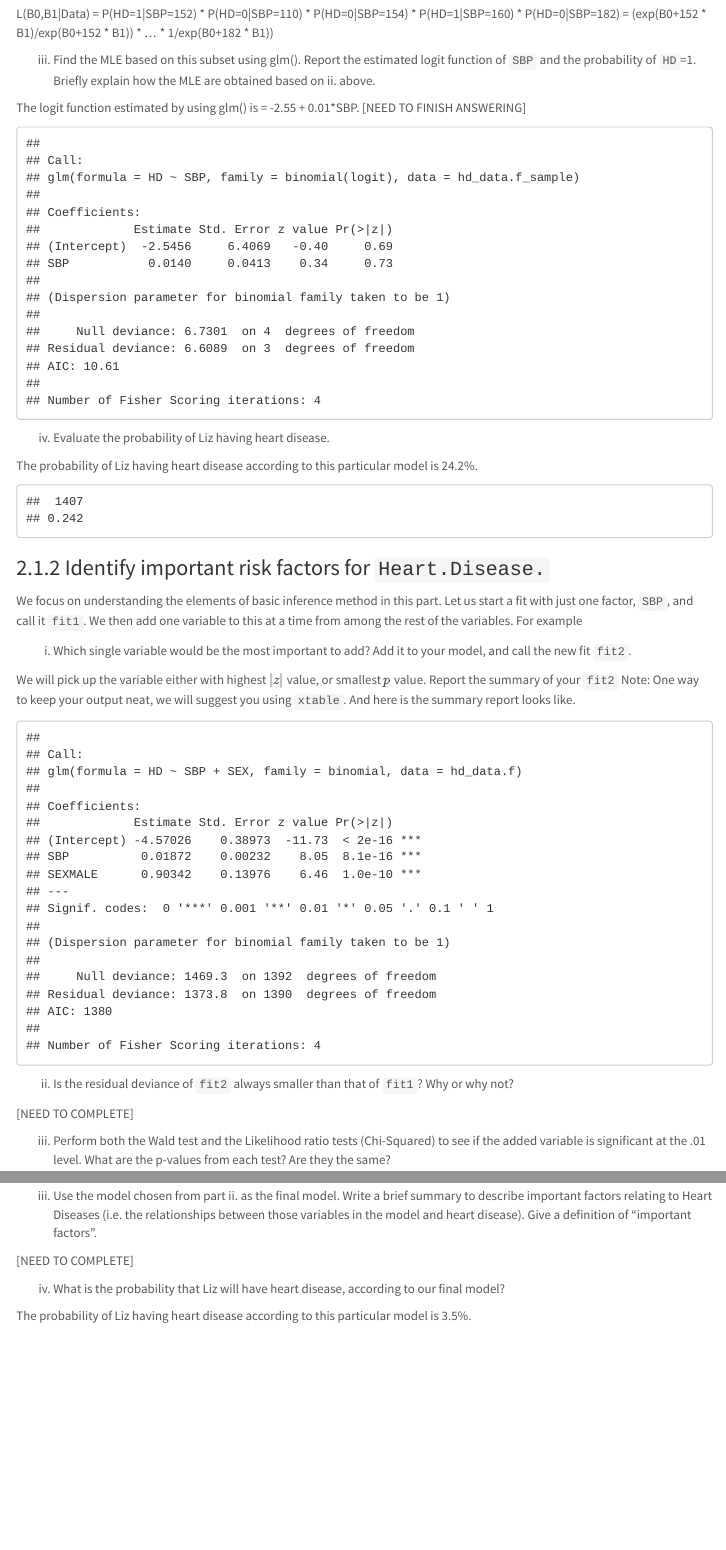
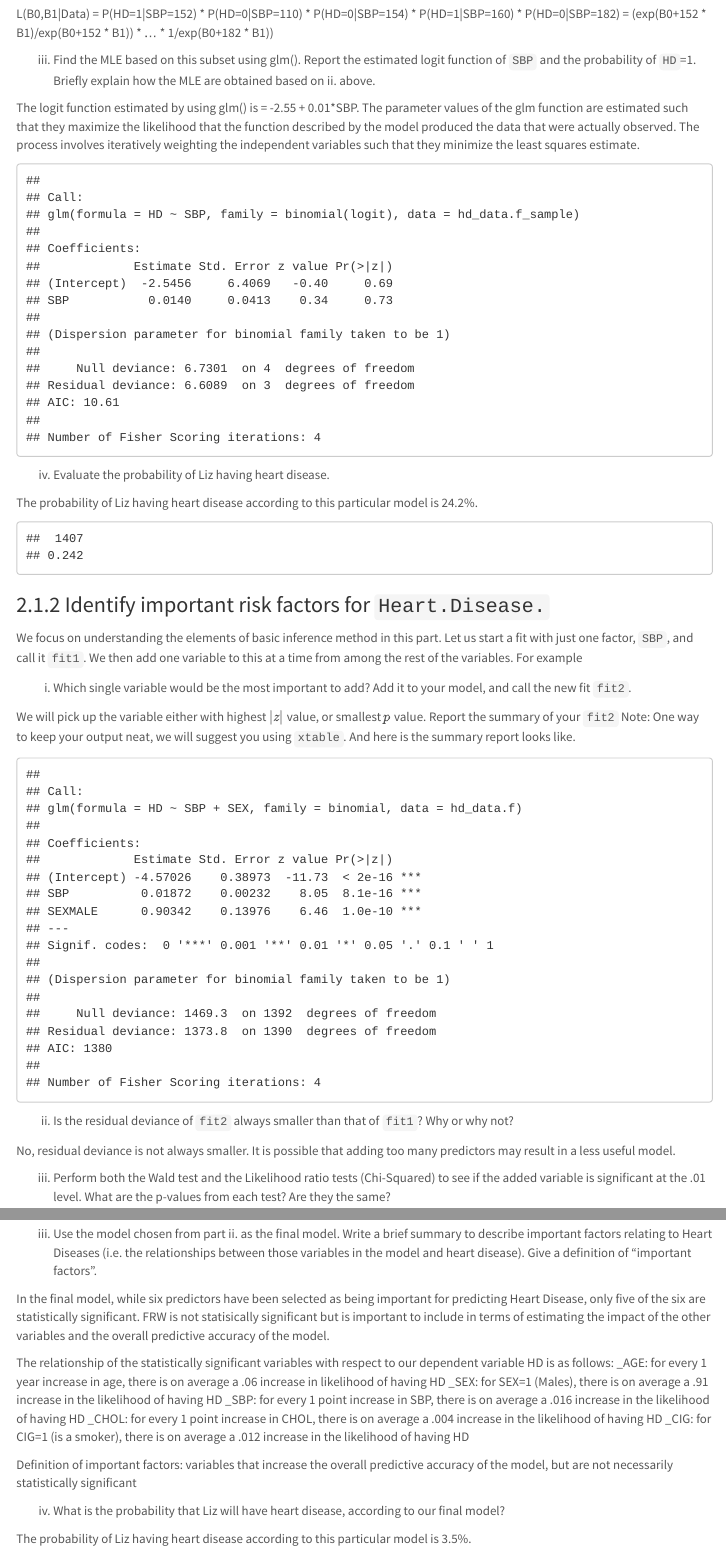
Before and after one commit to mmbannon/hw4, an R Markdown document (hw4_spr_2021.Rmd): the page in a window 1100 px wide, from 2230 px down, and a second part further down, joined at a grey line. Rendered offline with R 4.5, knitr and Pandoc, with nearby package versions; some code elsewhere in the file could not run offline; menus at the side of the page are left out.

Commit message:
latest from MB

````diff
--- a/hw4_spr_2021.Rmd
+++ b/hw4_spr_2021.Rmd
@@ -154,7 +154,7 @@ L(B0,B1|Data) = P(HD=1|SBP=152) * P(HD=0|SBP=110) * P(HD=0|SBP=154) * P(HD=1|SBP
 
 iii. Find the MLE based on this subset using glm(). Report the estimated logit function of `SBP` and the probability of `HD`=1. Briefly explain how the MLE are obtained based on ii. above.
 
-The logit function estimated by using glm() is = -2.55 + 0.01*SBP. [NEED TO FINISH ANSWERING]
+The logit function estimated by using glm() is = -2.55 + 0.01*SBP. The parameter values of the glm function are estimated such that they maximize the likelihood that the function described by the model produced the data that were actually observed. The process involves iteratively weighting the independent variables such that they minimize the least squares estimate.
 
 ```{r, results=T}
 
@@ -218,7 +218,7 @@ summary(fit2)
 
 ii. Is the residual deviance of `fit2` always smaller than that of `fit1`? Why or why not?
 
-[NEED TO COMPLETE]
+No, residual deviance is not always smaller. It is possible that adding too many predictors may result in a less useful model.
 
 iii. Perform both the Wald test and the Likelihood ratio tests (Chi-Squared) to see if the added variable is significant at the .01 level.  What are the p-values from each test? Are they the same?
 
@@ -302,7 +302,16 @@ summary(fit.final)
 
 iii. Use the model chosen from part ii. as the final model. Write a brief summary to describe important factors relating to Heart Diseases (i.e. the relationships between those variables in the model and heart disease). Give a definition of “important factors”.
 
-[NEED TO COMPLETE]
+In the final model, while six predictors have been selected as being important for predicting Heart Disease, only five of the six are statistically significant. FRW is not statisically significant but is important to include in terms of estimating the impact of the other variables and the overall predictive accuracy of the model.
+
+The relationship of the statistically significant variables with respect to our dependent variable HD is as follows:
+  _AGE: for every 1 year increase in age, there is on average a .06 increase in likelihood of having HD
+  _SEX: for SEX=1 (Males), there is on average a .91 increase in the likelihood of having HD
+  _SBP: for every 1 point increase in SBP, there is on average a .016 increase in the likelihood of having HD
+  _CHOL: for every 1 point increase in CHOL, there is on average a .004 increase in the likelihood of having HD
+  _CIG: for CIG=1 (is a smoker), there is on average a .012 increase in the likelihood of having HD
+
+Definition of important factors: variables that increase the overall predictive accuracy of the model, but are not necessarily statistically significant
 
 iv. What is the probability that Liz will have heart disease, according to our final model?
 
````
Also changed, not shown: hw4_spr_2021.Rmd (3 more changed lines).
